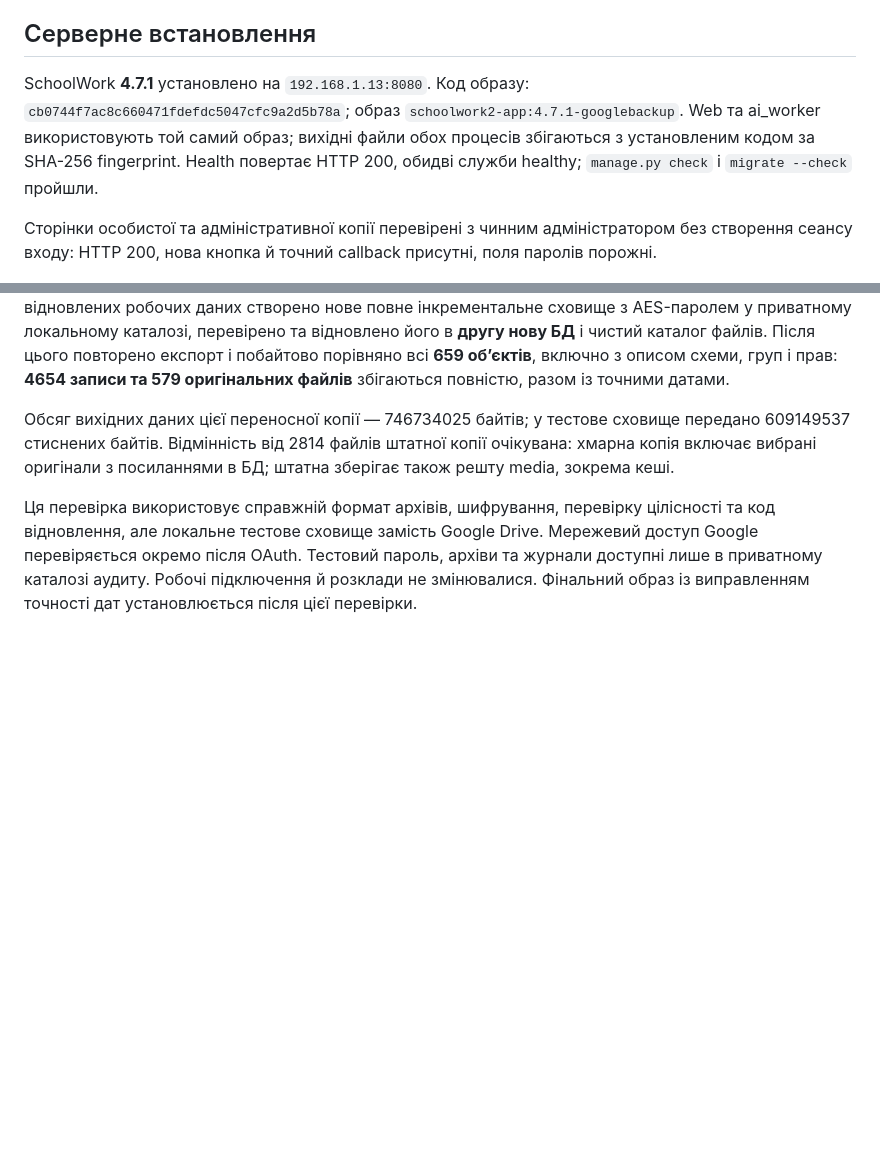
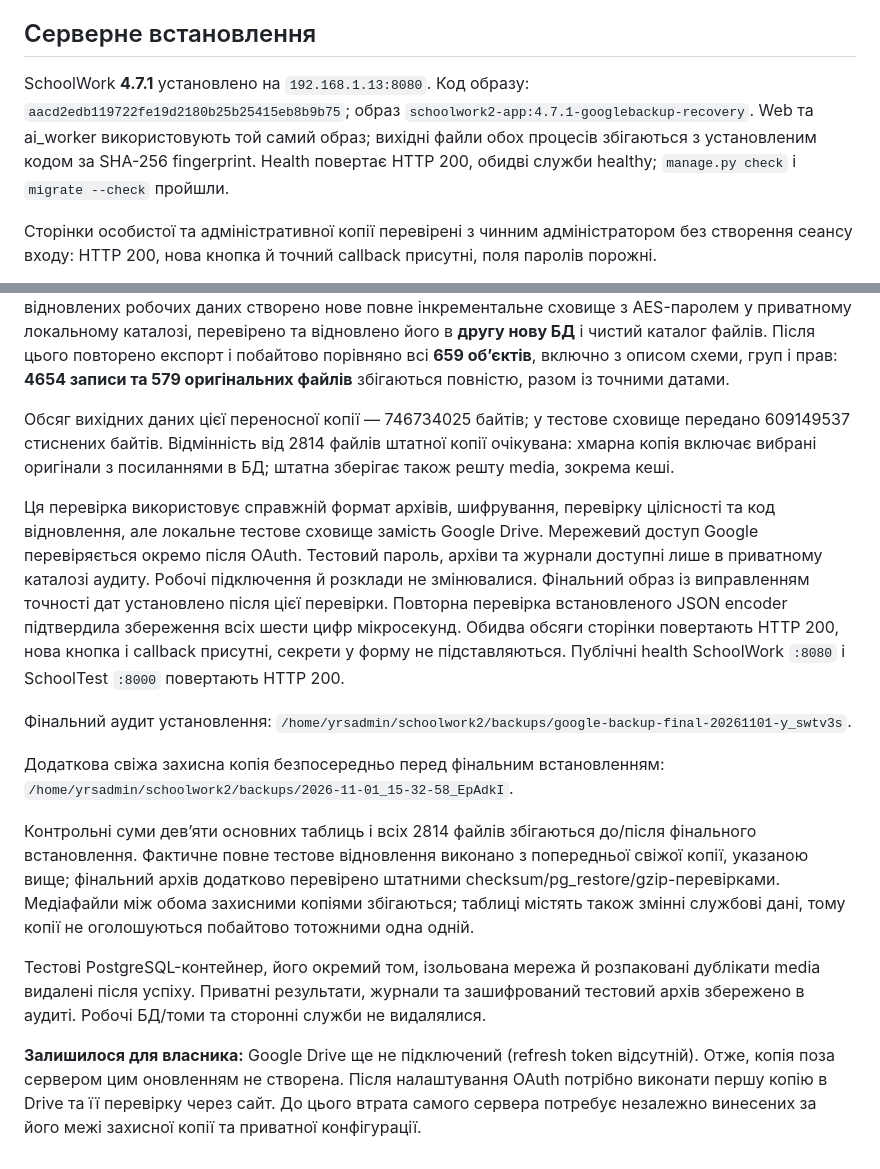
Before and after one commit to yrskrs/schoolwork2, a Markdown page: GOOGLE_BACKUP_VALIDATION_2026-11-01.md, 2 parts joined by grey strips. GitHub-like rendering; blank space fills up the shorter version.

Commit message:
Record verified server deployment and real recovery results

```diff
--- a/GOOGLE_BACKUP_VALIDATION_2026-11-01.md
+++ b/GOOGLE_BACKUP_VALIDATION_2026-11-01.md
@@ -26,7 +26,7 @@
 
 ## Серверне встановлення
 
-SchoolWork **4.7.1** установлено на `192.168.1.13:8080`. Код образу: `cb0744f7ac8c660471fdefdc5047cfc9a2d5b78a`; образ `schoolwork2-app:4.7.1-googlebackup`. Web та ai_worker використовують той самий образ; вихідні файли обох процесів збігаються з установленим кодом за SHA-256 fingerprint. Health повертає HTTP 200, обидві служби healthy; `manage.py check` і `migrate --check` пройшли.
+SchoolWork **4.7.1** установлено на `192.168.1.13:8080`. Код образу: `aacd2edb119722fe19d2180b25b25415eb8b9b75`; образ `schoolwork2-app:4.7.1-googlebackup-recovery`. Web та ai_worker використовують той самий образ; вихідні файли обох процесів збігаються з установленим кодом за SHA-256 fingerprint. Health повертає HTTP 200, обидві служби healthy; `manage.py check` і `migrate --check` пройшли.
 
 Сторінки особистої та адміністративної копії перевірені з чинним адміністратором без створення сеансу входу: HTTP 200, нова кнопка й точний callback присутні, поля паролів порожні.
 
@@ -48,4 +48,16 @@ SchoolWork **4.7.1** установлено на `192.168.1.13:8080`. Код о
 
 Обсяг вихідних даних цієї переносної копії — 746734025 байтів; у тестове сховище передано 609149537 стиснених байтів. Відмінність від 2814 файлів штатної копії очікувана: хмарна копія включає вибрані оригінали з посиланнями в БД; штатна зберігає також решту media, зокрема кеші.
 
-Ця перевірка використовує справжній формат архівів, шифрування, перевірку цілісності та код відновлення, але локальне тестове сховище замість Google Drive. Мережевий доступ Google перевіряється окремо після OAuth. Тестовий пароль, архіви та журнали доступні лише в приватному каталозі аудиту. Робочі підключення й розклади не змінювалися. Фінальний образ із виправленням точності дат установлюється після цієї перевірки.
+Ця перевірка використовує справжній формат архівів, шифрування, перевірку цілісності та код відновлення, але локальне тестове сховище замість Google Drive. Мережевий доступ Google перевіряється окремо після OAuth. Тестовий пароль, архіви та журнали доступні лише в приватному каталозі аудиту. Робочі підключення й розклади не змінювалися. Фінальний образ із виправленням точності дат установлено після цієї перевірки. Повторна перевірка встановленого JSON encoder підтвердила збереження всіх шести цифр мікросекунд. Обидва обсяги сторінки повертають HTTP 200, нова кнопка і callback присутні, секрети у форму не підставляються. Публічні health SchoolWork `:8080` і SchoolTest `:8000` повертають HTTP 200.
+
+Фінальний аудит установлення:
+`/home/yrsadmin/schoolwork2/backups/google-backup-final-20261101-y_swtv3s`.
+
+Додаткова свіжа захисна копія безпосередньо перед фінальним встановленням:
+`/home/yrsadmin/schoolwork2/backups/2026-11-01_15-32-58_EpAdkI`.
+
+Контрольні суми дев’яти основних таблиць і всіх 2814 файлів збігаються до/після фінального встановлення. Фактичне повне тестове відновлення виконано з попередньої свіжої копії, указаною вище; фінальний архів додатково перевірено штатними checksum/pg_restore/gzip-перевірками. Медіафайли між обома захисними копіями збігаються; таблиці містять також змінні службові дані, тому копії не оголошуються побайтово тотожними одна одній.
+
+Тестові PostgreSQL-контейнер, його окремий том, ізольована мережа й розпаковані дублікати media видалені після успіху. Приватні результати, журнали та зашифрований тестовий архів збережено в аудиті. Робочі БД/томи та сторонні служби не видалялися.
+
+**Залишилося для власника:** Google Drive ще не підключений (refresh token відсутній). Отже, копія поза сервером цим оновленням не створена. Після налаштування OAuth потрібно виконати першу копію в Drive та її перевірку через сайт. До цього втрата самого сервера потребує незалежно винесених за його межі захисної копії та приватної конфігурації.
```
Also changed, not shown: CLOUD_BACKUP_VALIDATION_2026-11-01.md (+4 -0 lines).
